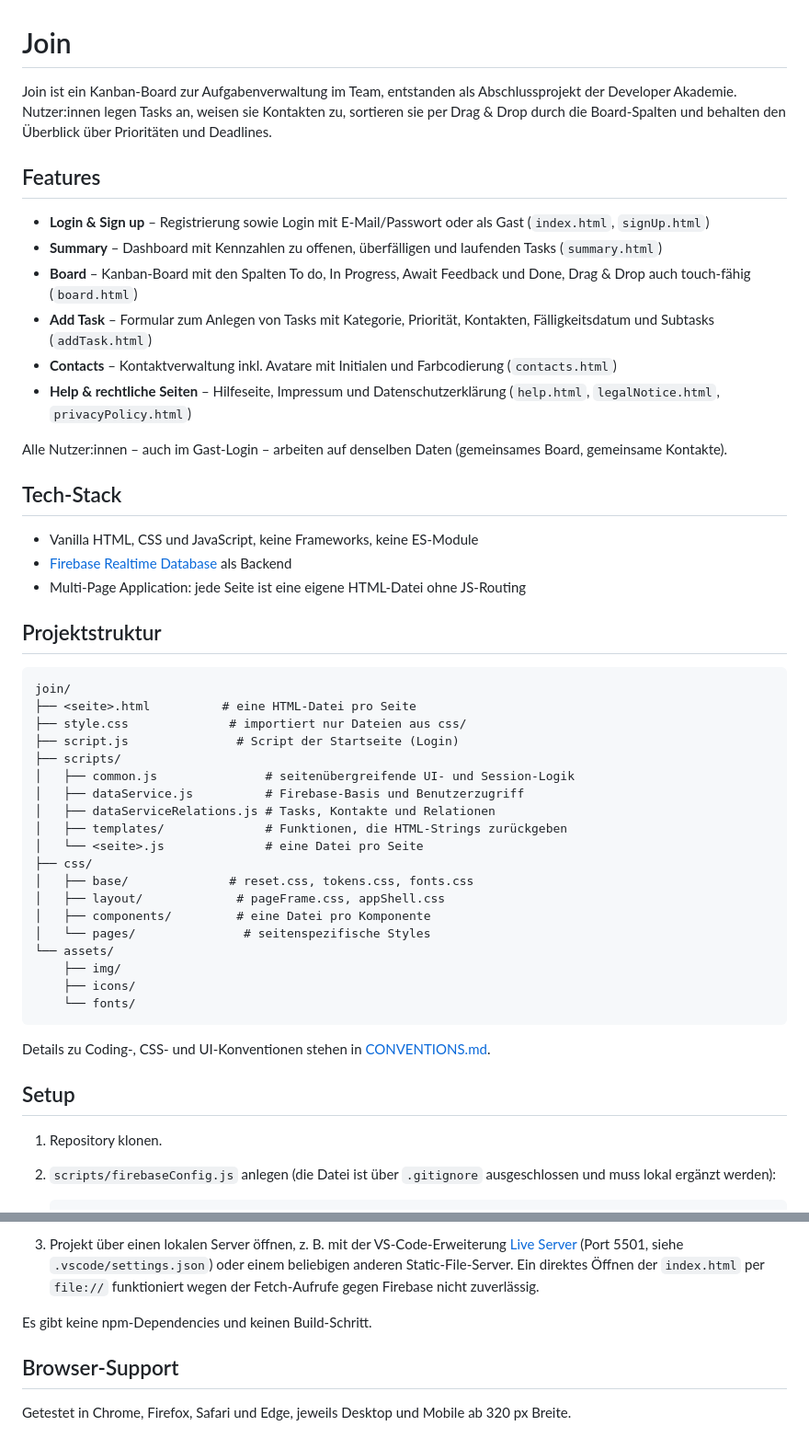
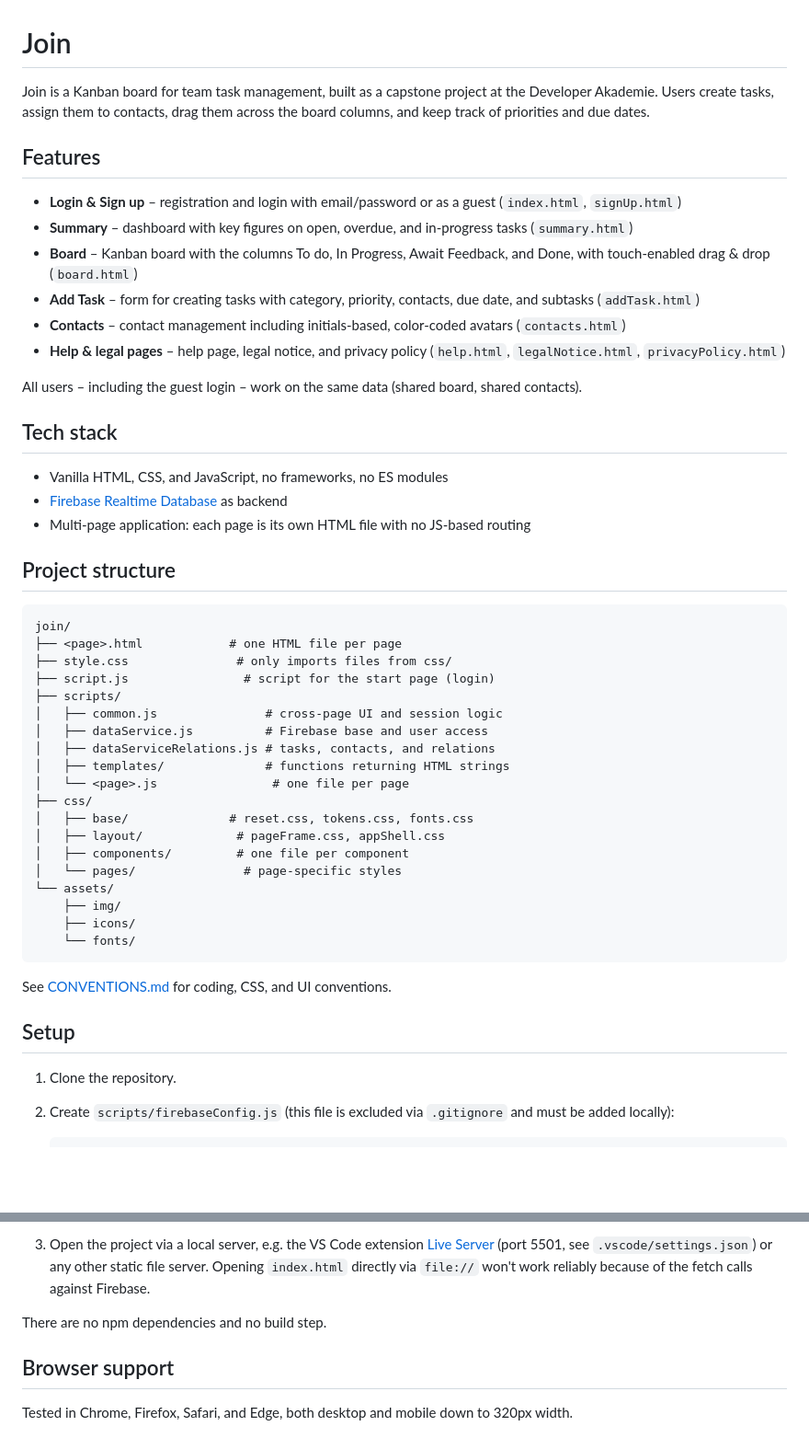
Before and after one commit to Rvn121/join, a Markdown page: README.md, 2 parts joined by grey strips. Shown at 92% size. GitHub-like rendering; blank space fills up the shorter version.

Commit message:
Translate README to English

````diff
--- a/README.md
+++ b/README.md
@@ -1,53 +1,53 @@
 # Join
 
-Join ist ein Kanban-Board zur Aufgabenverwaltung im Team, entstanden als Abschlussprojekt der Developer Akademie. Nutzer:innen legen Tasks an, weisen sie Kontakten zu, sortieren sie per Drag & Drop durch die Board-Spalten und behalten den Überblick über Prioritäten und Deadlines.
+Join is a Kanban board for team task management, built as a capstone project at the Developer Akademie. Users create tasks, assign them to contacts, drag them across the board columns, and keep track of priorities and due dates.
 
 ## Features
 
-- **Login & Sign up** – Registrierung sowie Login mit E-Mail/Passwort oder als Gast (`index.html`, `signUp.html`)
-- **Summary** – Dashboard mit Kennzahlen zu offenen, überfälligen und laufenden Tasks (`summary.html`)
-- **Board** – Kanban-Board mit den Spalten To do, In Progress, Await Feedback und Done, Drag & Drop auch touch-fähig (`board.html`)
-- **Add Task** – Formular zum Anlegen von Tasks mit Kategorie, Priorität, Kontakten, Fälligkeitsdatum und Subtasks (`addTask.html`)
-- **Contacts** – Kontaktverwaltung inkl. Avatare mit Initialen und Farbcodierung (`contacts.html`)
-- **Help & rechtliche Seiten** – Hilfeseite, Impressum und Datenschutzerklärung (`help.html`, `legalNotice.html`, `privacyPolicy.html`)
+- **Login & Sign up** – registration and login with email/password or as a guest (`index.html`, `signUp.html`)
+- **Summary** – dashboard with key figures on open, overdue, and in-progress tasks (`summary.html`)
+- **Board** – Kanban board with the columns To do, In Progress, Await Feedback, and Done, with touch-enabled drag & drop (`board.html`)
+- **Add Task** – form for creating tasks with category, priority, contacts, due date, and subtasks (`addTask.html`)
+- **Contacts** – contact management including initials-based, color-coded avatars (`contacts.html`)
+- **Help & legal pages** – help page, legal notice, and privacy policy (`help.html`, `legalNotice.html`, `privacyPolicy.html`)
 
-Alle Nutzer:innen – auch im Gast-Login – arbeiten auf denselben Daten (gemeinsames Board, gemeinsame Kontakte).
+All users – including the guest login – work on the same data (shared board, shared contacts).
 
-## Tech-Stack
+## Tech stack
 
-- Vanilla HTML, CSS und JavaScript, keine Frameworks, keine ES-Module
-- [Firebase Realtime Database](https://firebase.google.com/docs/database) als Backend
-- Multi-Page Application: jede Seite ist eine eigene HTML-Datei ohne JS-Routing
+- Vanilla HTML, CSS, and JavaScript, no frameworks, no ES modules
+- [Firebase Realtime Database](https://firebase.google.com/docs/database) as backend
+- Multi-page application: each page is its own HTML file with no JS-based routing
 
-## Projektstruktur
+## Project structure
 
 ```
 join/
-├── <seite>.html          # eine HTML-Datei pro Seite
-├── style.css              # importiert nur Dateien aus css/
-├── script.js               # Script der Startseite (Login)
+├── <page>.html            # one HTML file per page
+├── style.css               # only imports files from css/
+├── script.js                # script for the start page (login)
 ├── scripts/
-│   ├── common.js               # seitenübergreifende UI- und Session-Logik
-│   ├── dataService.js          # Firebase-Basis und Benutzerzugriff
-│   ├── dataServiceRelations.js # Tasks, Kontakte und Relationen
-│   ├── templates/              # Funktionen, die HTML-Strings zurückgeben
-│   └── <seite>.js              # eine Datei pro Seite
+│   ├── common.js               # cross-page UI and session logic
+│   ├── dataService.js          # Firebase base and user access
+│   ├── dataServiceRelations.js # tasks, contacts, and relations
+│   ├── templates/              # functions returning HTML strings
+│   └── <page>.js                # one file per page
 ├── css/
 │   ├── base/              # reset.css, tokens.css, fonts.css
 │   ├── layout/             # pageFrame.css, appShell.css
-│   ├── components/         # eine Datei pro Komponente
-│   └── pages/               # seitenspezifische Styles
+│   ├── components/         # one file per component
+│   └── pages/               # page-specific styles
 └── assets/
     ├── img/
     ├── icons/
     └── fonts/
 ```
 
-Details zu Coding-, CSS- und UI-Konventionen stehen in [CONVENTIONS.md](./CONVENTIONS.md).
+See [CONVENTIONS.md](./CONVENTIONS.md) for coding, CSS, and UI conventions.
 
 ## Setup
 
-1. Repository klonen.
-2. `scripts/firebaseConfig.js` anlegen (die Datei ist über `.gitignore` ausgeschlossen und muss lokal ergänzt werden):
+1. Clone the repository.
+2. Create `scripts/firebaseConfig.js` (this file is excluded via `.gitignore` and must be added locally):
 
    ```js
@@ -55,9 +55,9 @@ Details zu Coding-, CSS- und UI-Konventionen stehen in [CONVENTIONS.md](./CONVEN
    ```
 
-3. Projekt über einen lokalen Server öffnen, z. B. mit der VS-Code-Erweiterung [Live Server](https://marketplace.visualstudio.com/items?itemName=ritwickdey.LiveServer) (Port 5501, siehe `.vscode/settings.json`) oder einem beliebigen anderen Static-File-Server. Ein direktes Öffnen der `index.html` per `file://` funktioniert wegen der Fetch-Aufrufe gegen Firebase nicht zuverlässig.
+3. Open the project via a local server, e.g. the VS Code extension [Live Server](https://marketplace.visualstudio.com/items?itemName=ritwickdey.LiveServer) (port 5501, see `.vscode/settings.json`) or any other static file server. Opening `index.html` directly via `file://` won't work reliably because of the fetch calls against Firebase.
 
-Es gibt keine npm-Dependencies und keinen Build-Schritt.
+There are no npm dependencies and no build step.
 
-## Browser-Support
+## Browser support
 
-Getestet in Chrome, Firefox, Safari und Edge, jeweils Desktop und Mobile ab 320 px Breite.
+Tested in Chrome, Firefox, Safari, and Edge, both desktop and mobile down to 320px width.
````
Also changed, not shown: other parts of README.md (+1 -1 lines).
